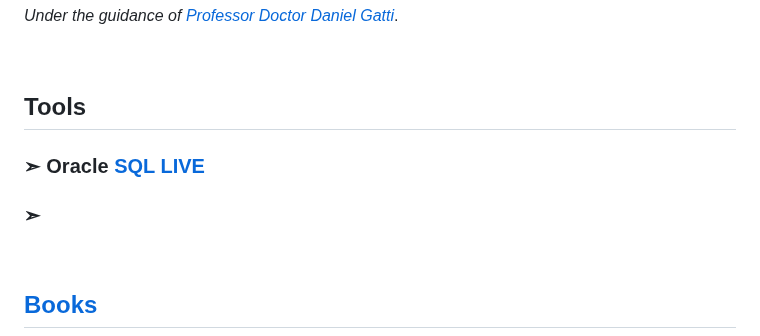
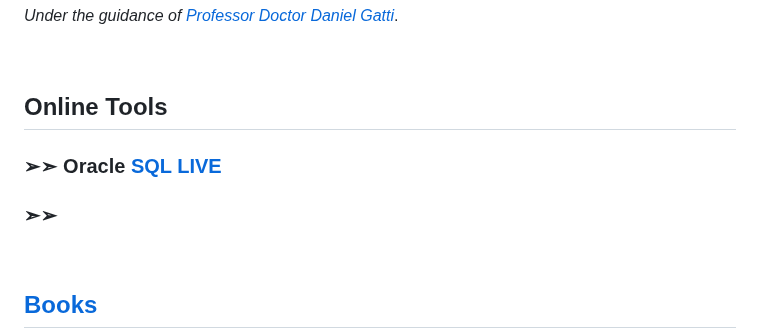
Before and after one commit to Mindful-AI-Assistants/No-SQL, a Markdown page: README.md, the part around the change. GitHub-like rendering.

Commit message:
Update README.md
Signed-off-by: Fabiana 🚀  Campanari <113218619+FabianaCampanari@users.noreply.github.com>

```diff
--- a/README.md
+++ b/README.md
@@ -25,11 +25,11 @@
 
 <br>
 
-## Tools
+## Online Tools
 
-### ➣ Oracle [SQL LIVE](https://livesql.oracle.com/landing/)
+### ➢➣ Oracle [SQL LIVE](https://livesql.oracle.com/landing/)
 
-### ➣
+### ➣➢
 
 <br>
 
```
